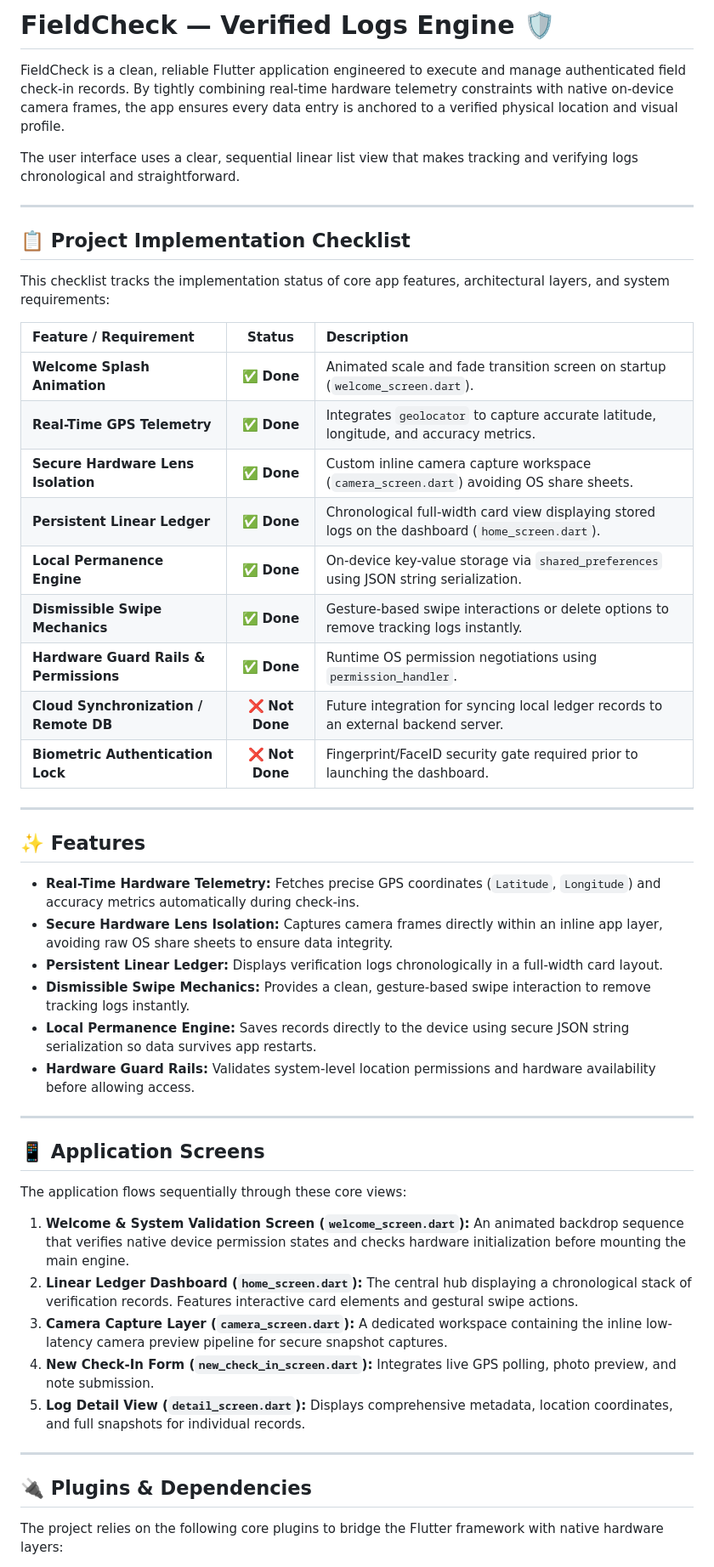
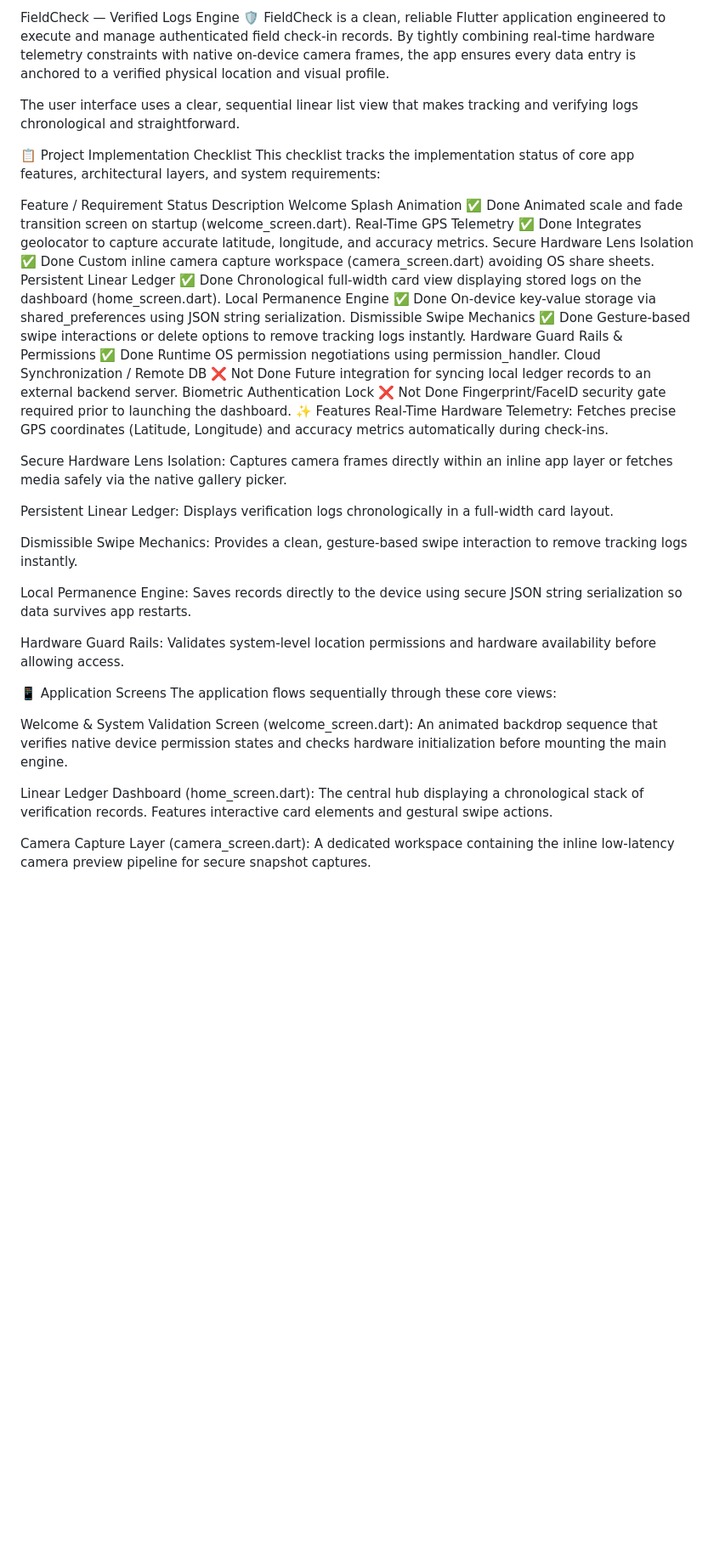
Before and after one commit to buildsrike7/FieldCheck, a Markdown page: README.md, the part around one of its changes. Shown at 85% size. Rendered like a GitHub page; blank space fills up the shorter version.

```diff
--- a/README.md
+++ b/README.md
@@ -1,52 +1,40 @@
-# FieldCheck — Verified Logs Engine 🛡️
-
+FieldCheck — Verified Logs Engine 🛡️
 FieldCheck is a clean, reliable Flutter application engineered to execute and manage authenticated field check-in records. By tightly combining real-time hardware telemetry constraints with native on-device camera frames, the app ensures every data entry is anchored to a verified physical location and visual profile.
 
 The user interface uses a clear, sequential linear list view that makes tracking and verifying logs chronological and straightforward.
 
----
-
-## 📋 Project Implementation Checklist
-
+📋 Project Implementation Checklist
 This checklist tracks the implementation status of core app features, architectural layers, and system requirements:
 
-| Feature / Requirement | Status | Description |
-| :--- | :---: | :--- |
-| **Welcome Splash Animation** | ✅ **Done** | Animated scale and fade transition screen on startup (`welcome_screen.dart`). |
-| **Real-Time GPS Telemetry** | ✅ **Done** | Integrates `geolocator` to capture accurate latitude, longitude, and accuracy metrics. |
-| **Secure Hardware Lens Isolation** | ✅ **Done** | Custom inline camera capture workspace (`camera_screen.dart`) avoiding OS share sheets. |
-| **Persistent Linear Ledger** | ✅ **Done** | Chronological full-width card view displaying stored logs on the dashboard (`home_screen.dart`). |
-| **Local Permanence Engine** | ✅ **Done** | On-device key-value storage via `shared_preferences` using JSON string serialization. |
-| **Dismissible Swipe Mechanics** | ✅ **Done** | Gesture-based swipe interactions or delete options to remove tracking logs instantly. |
-| **Hardware Guard Rails & Permissions** | ✅ **Done** | Runtime OS permission negotiations using `permission_handler`. |
-| **Cloud Synchronization / Remote DB** | ❌ **Not Done** | Future integration for syncing local ledger records to an external backend server. |
-| **Biometric Authentication Lock** | ❌ **Not Done** | Fingerprint/FaceID security gate required prior to launching the dashboard. |
+Feature / Requirement	Status	Description
+Welcome Splash Animation	✅ Done	Animated scale and fade transition screen on startup (welcome_screen.dart).
+Real-Time GPS Telemetry	✅ Done	Integrates geolocator to capture accurate latitude, longitude, and accuracy metrics.
+Secure Hardware Lens Isolation	✅ Done	Custom inline camera capture workspace (camera_screen.dart) avoiding OS share sheets.
+Persistent Linear Ledger	✅ Done	Chronological full-width card view displaying stored logs on the dashboard (home_screen.dart).
+Local Permanence Engine	✅ Done	On-device key-value storage via shared_preferences using JSON string serialization.
+Dismissible Swipe Mechanics	✅ Done	Gesture-based swipe interactions or delete options to remove tracking logs instantly.
+Hardware Guard Rails & Permissions	✅ Done	Runtime OS permission negotiations using permission_handler.
+Cloud Synchronization / Remote DB	❌ Not Done	Future integration for syncing local ledger records to an external backend server.
+Biometric Authentication Lock	❌ Not Done	Fingerprint/FaceID security gate required prior to launching the dashboard.
+✨ Features
+Real-Time Hardware Telemetry: Fetches precise GPS coordinates (Latitude, Longitude) and accuracy metrics automatically during check-ins.
 
----
+Secure Hardware Lens Isolation: Captures camera frames directly within an inline app layer or fetches media safely via the native gallery picker.
 
-## ✨ Features
+Persistent Linear Ledger: Displays verification logs chronologically in a full-width card layout.
 
-* **Real-Time Hardware Telemetry:** Fetches precise GPS coordinates (`Latitude`, `Longitude`) and accuracy metrics automatically during check-ins.
-* **Secure Hardware Lens Isolation:** Captures camera frames directly within an inline app layer, avoiding raw OS share sheets to ensure data integrity.
-* **Persistent Linear Ledger:** Displays verification logs chronologically in a full-width card layout.
-* **Dismissible Swipe Mechanics:** Provides a clean, gesture-based swipe interaction to remove tracking logs instantly.
-* **Local Permanence Engine:** Saves records directly to the device using secure JSON string serialization so data survives app restarts.
-* **Hardware Guard Rails:** Validates system-level location permissions and hardware availability before allowing access.
+Dismissible Swipe Mechanics: Provides a clean, gesture-based swipe interaction to remove tracking logs instantly.
 
----
+Local Permanence Engine: Saves records directly to the device using secure JSON string serialization so data survives app restarts.
 
-## 📱 Application Screens
+Hardware Guard Rails: Validates system-level location permissions and hardware availability before allowing access.
 
+📱 Application Screens
 The application flows sequentially through these core views:
-1. **Welcome & System Validation Screen (`welcome_screen.dart`):** An animated backdrop sequence that verifies native device permission states and checks hardware initialization before mounting the main engine.
-2. **Linear Ledger Dashboard (`home_screen.dart`):** The central hub displaying a chronological stack of verification records. Features interactive card elements and gestural swipe actions.
-3. **Camera Capture Layer (`camera_screen.dart`):** A dedicated workspace containing the inline low-latency camera preview pipeline for secure snapshot captures.
-4. **New Check-In Form (`new_check_in_screen.dart`):** Integrates live GPS polling, photo preview, and note submission.
-5. **Log Detail View (`detail_screen.dart`):** Displays comprehensive metadata, location coordinates, and full snapshots for individual records.
 
----
+Welcome & System Validation Screen (welcome_screen.dart): An animated backdrop sequence that verifies native device permission states and checks hardware initialization before mounting the main engine.
 
-## 🔌 Plugins & Dependencies
+Linear Ledger Dashboard (home_screen.dart): The central hub displaying a chronological stack of verification records. Features interactive card elements and gestural swipe actions.
 
-The project relies on the following core plugins to bridge the Flutter framework with native hardware layers:
+Camera Capture Layer (camera_screen.dart): A dedicated workspace containing the inline low-latency camera preview pipeline for secure snapshot captures.
 
```
Also changed, not shown: other parts of README.md (+21 -14 lines).
